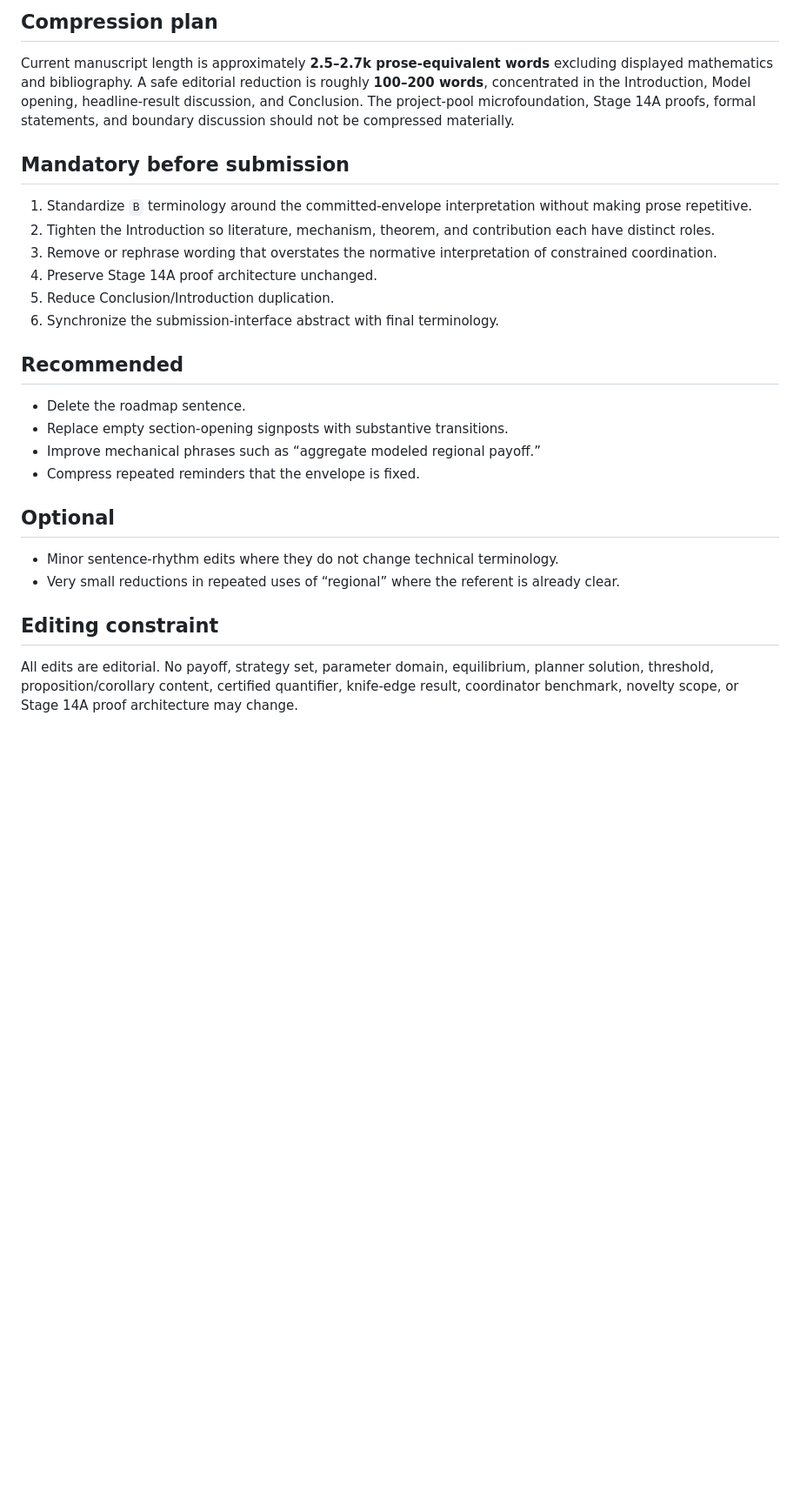
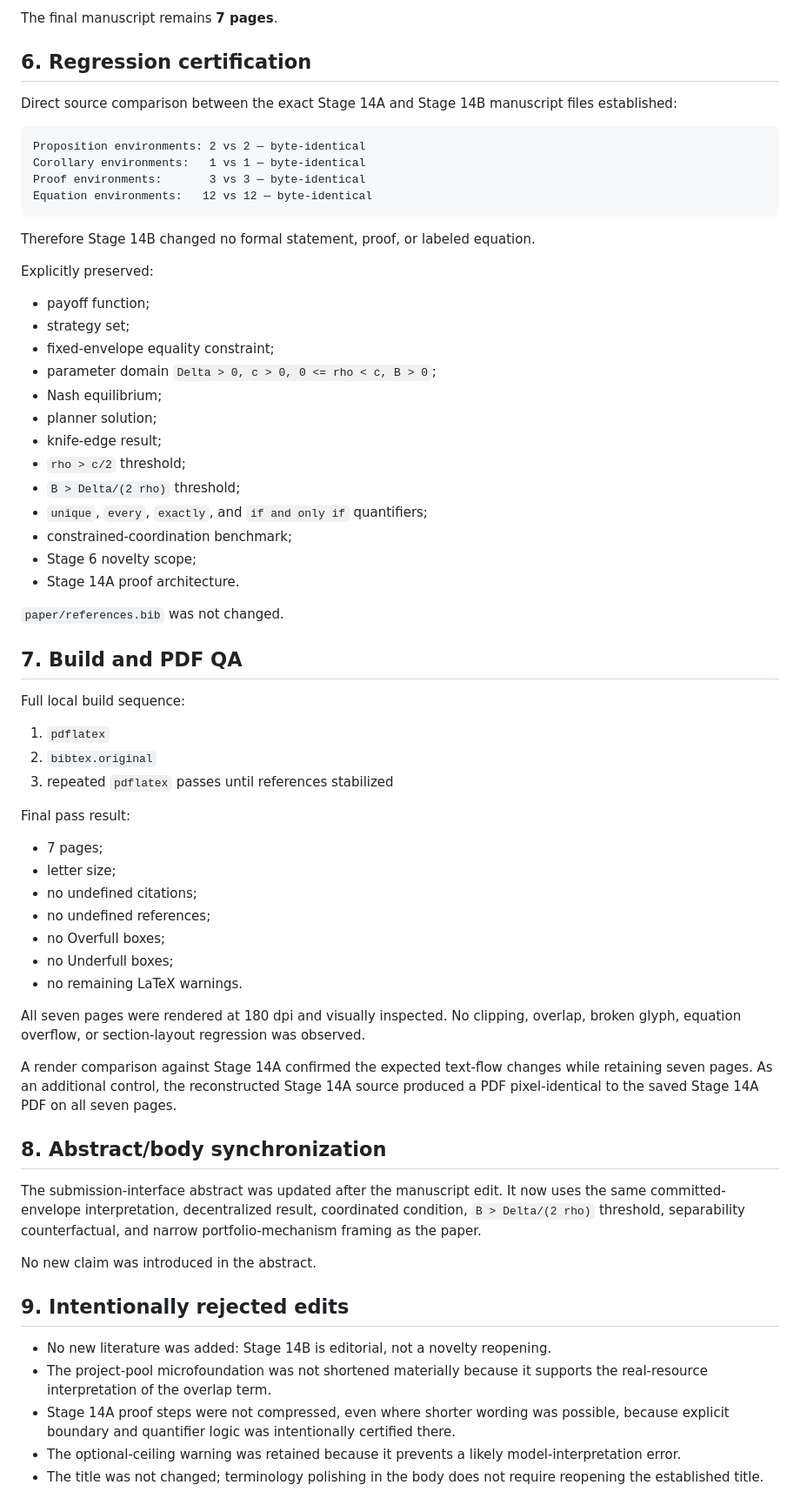
Before and after one commit to ryotamatsuki/strategic-industrial-policy-portfolio-choice, a Markdown page: workflow/STAGE14B_FULL_MANUSCRIPT_POLISH.md, the part around one of its changes. Shown at 87% size. GitHub-like rendering; blank space fills up the shorter version.

Commit message:
Close Stage 14B editorial audit record

````diff
--- a/workflow/STAGE14B_FULL_MANUSCRIPT_POLISH.md
+++ b/workflow/STAGE14B_FULL_MANUSCRIPT_POLISH.md
@@ -131,29 +117,70 @@ Single mechanism paragraph plus equations — **KEEP / TIGHTEN**. Preserve separ
 
-## Compression plan
+The final manuscript remains **7 pages**.
 
-Current manuscript length is approximately **2.5–2.7k prose-equivalent words** excluding displayed mathematics and bibliography. A safe editorial reduction is roughly **100–200 words**, concentrated in the Introduction, Model opening, headline-result discussion, and Conclusion. The project-pool microfoundation, Stage 14A proofs, formal statements, and boundary discussion should not be compressed materially.
+## 6. Regression certification
 
-## Mandatory before submission
+Direct source comparison between the exact Stage 14A and Stage 14B manuscript files established:
 
-1. Standardize `B` terminology around the committed-envelope interpretation without making prose repetitive.
-2. Tighten the Introduction so literature, mechanism, theorem, and contribution each have distinct roles.
-3. Remove or rephrase wording that overstates the normative interpretation of constrained coordination.
-4. Preserve Stage 14A proof architecture unchanged.
-5. Reduce Conclusion/Introduction duplication.
-6. Synchronize the submission-interface abstract with final terminology.
+```text
+Proposition environments: 2 vs 2 — byte-identical
+Corollary environments:   1 vs 1 — byte-identical
+Proof environments:       3 vs 3 — byte-identical
+Equation environments:   12 vs 12 — byte-identical
+```
 
-## Recommended
+Therefore Stage 14B changed no formal statement, proof, or labeled equation.
 
-- Delete the roadmap sentence.
-- Replace empty section-opening signposts with substantive transitions.
-- Improve mechanical phrases such as “aggregate modeled regional payoff.”
-- Compress repeated reminders that the envelope is fixed.
+Explicitly preserved:
 
-## Optional
+- payoff function;
+- strategy set;
+- fixed-envelope equality constraint;
+- parameter domain `Delta > 0, c > 0, 0 <= rho < c, B > 0`;
+- Nash equilibrium;
+- planner solution;
+- knife-edge result;
+- `rho > c/2` threshold;
+- `B > Delta/(2 rho)` threshold;
+- `unique`, `every`, `exactly`, and `if and only if` quantifiers;
+- constrained-coordination benchmark;
+- Stage 6 novelty scope;
+- Stage 14A proof architecture.
 
-- Minor sentence-rhythm edits where they do not change technical terminology.
-- Very small reductions in repeated uses of “regional” where the referent is already clear.
+`paper/references.bib` was not changed.
 
-## Editing constraint
+## 7. Build and PDF QA
 
-All edits are editorial. No payoff, strategy set, parameter domain, equilibrium, planner solution, threshold, proposition/corollary content, certified quantifier, knife-edge result, coordinator benchmark, novelty scope, or Stage 14A proof architecture may change.
+Full local build sequence:
+
+1. `pdflatex`
+2. `bibtex.original`
+3. repeated `pdflatex` passes until references stabilized
+
+Final pass result:
+
+- 7 pages;
+- letter size;
+- no undefined citations;
+- no undefined references;
+- no Overfull boxes;
+- no Underfull boxes;
+- no remaining LaTeX warnings.
+
+All seven pages were rendered at 180 dpi and visually inspected. No clipping, overlap, broken glyph, equation overflow, or section-layout regression was observed.
+
+A render comparison against Stage 14A confirmed the expected text-flow changes while retaining seven pages. As an additional control, the reconstructed Stage 14A source produced a PDF pixel-identical to the saved Stage 14A PDF on all seven pages.
+
+## 8. Abstract/body synchronization
+
+The submission-interface abstract was updated after the manuscript edit. It now uses the same committed-envelope interpretation, decentralized result, coordinated condition, `B > Delta/(2 rho)` threshold, separability counterfactual, and narrow portfolio-mechanism framing as the paper.
+
+No new claim was introduced in the abstract.
+
+## 9. Intentionally rejected edits
+
+- No new literature was added: Stage 14B is editorial, not a novelty reopening.
+- The project-pool microfoundation was not shortened materially because it supports the real-resource interpretation of the overlap term.
+- Stage 14A proof steps were not compressed, even where shorter wording was possible, because explicit boundary and quantifier logic was intentionally certified there.
+- The optional-ceiling warning was retained because it prevents a likely model-interpretation error.
+- The title was not changed; terminology polishing in the body does not require reopening the established title.
+
````
Also changed, not shown: other parts of workflow/STAGE14B_FULL_MANUSCRIPT_POLISH.md (+94 -88 lines).
